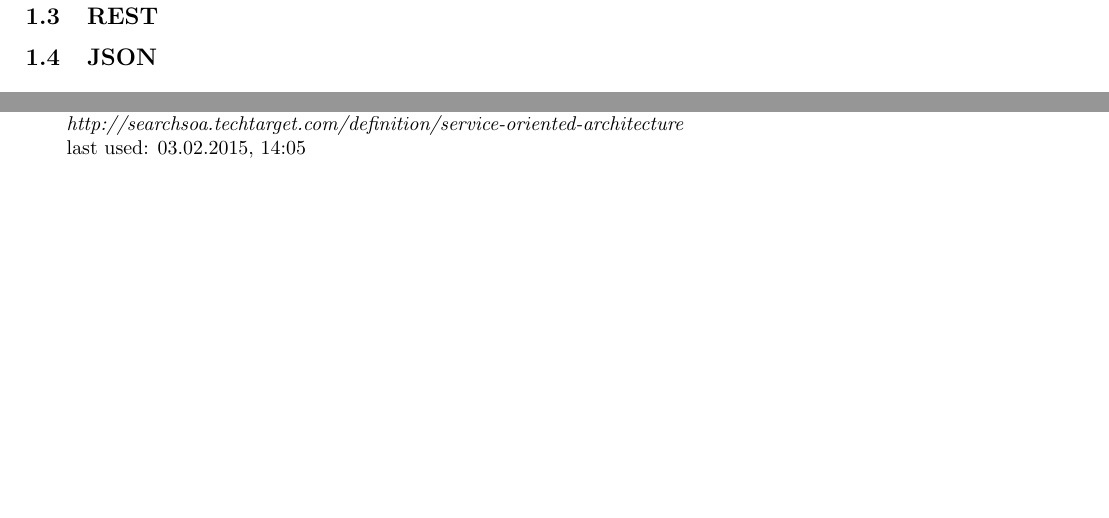
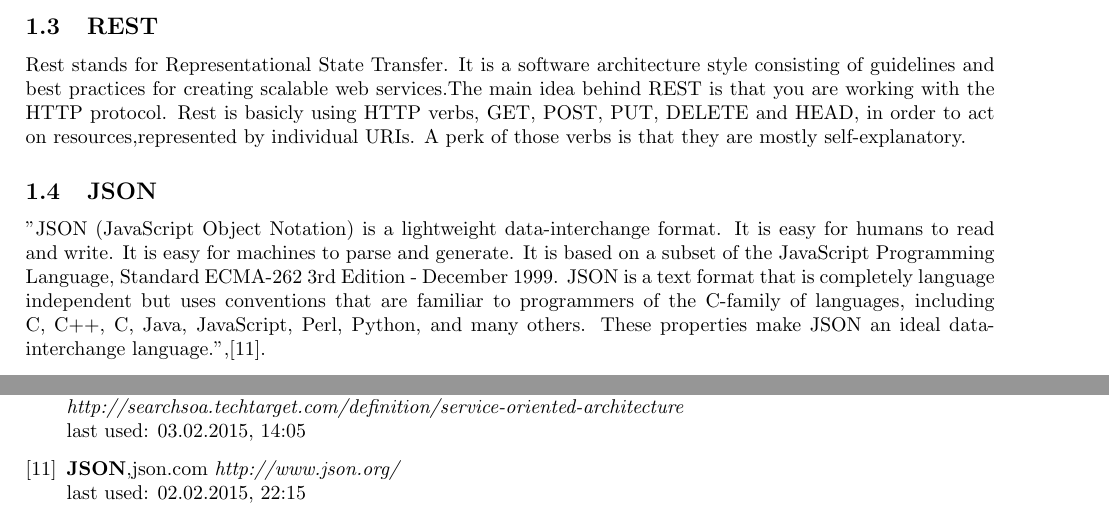
Before and after one commit to hsiegel-tgm/SOA2, a LaTeX document (Ausarbeitung.tex): two parts of pages 4 and 5 of 5 before the commit and two parts of pages 3 and 5 of 5 after it, joined at a grey line, cut so that both start at the same text, the shorter picture padded with empty space. Compiled offline with pdfLaTeX; an older LaTeX class or package is replaced by its successor.

Commit message:
Introduction REST,JSON

```diff
--- a/Ausarbeitung.tex
+++ b/Ausarbeitung.tex
@@ -103,8 +103,11 @@ SOA has it's underlying business functions provided as Services which can be use
 \\ \\
 "One of the keys to SOA architecture is that interactions occur with loosely coupled services that operate independently. SOA architecture allows for service reuse, making it unnecessary to start from scratch when upgrades and other modifications are needed. This is a benefit to businesses that seek ways to save time and money.",\cite{searchsoa}. The aspect of an \gls{roi} is very important within the concept of \gls{soa}.
 \subsection{REST}
+Rest stands for Representational State Transfer. It is a software architecture style consisting of guidelines and best practices
+for creating scalable web services.The main idea behind REST is that you are working with the HTTP protocol. Rest is basicly using HTTP verbs, GET, POST, PUT, DELETE and HEAD, in order to act on resources,represented by individual URIs.
+A perk of those verbs is that they are mostly self-explanatory.
 \subsection{JSON}
-
+"JSON (JavaScript Object Notation) is a lightweight data-interchange format. It is easy for humans to read and write. It is easy for machines to parse and generate. It is based on a subset of the JavaScript Programming Language, Standard ECMA-262 3rd Edition - December 1999. JSON is a text format that is completely language independent but uses conventions that are familiar to programmers of the C-family of languages, including C, C++, C#, Java, JavaScript, Perl, Python, and many others. These properties make JSON an ideal data-interchange language.",\cite{json}.
 
 
 \section{Existing Problems}
@@ -221,6 +224,11 @@ SOA has it's underlying business functions provided as Services which can be use
   \textit{http://searchsoa.techtarget.com/definition/service-oriented-architecture}
   \newline last used: 03.02.2015, 14:05
 
+\bibitem{json}
+   \textbf{JSON},json.com
+  \textit{http://www.json.org/}
+  \newline last used: 02.02.2015, 22:15
+
 
 
 
```
